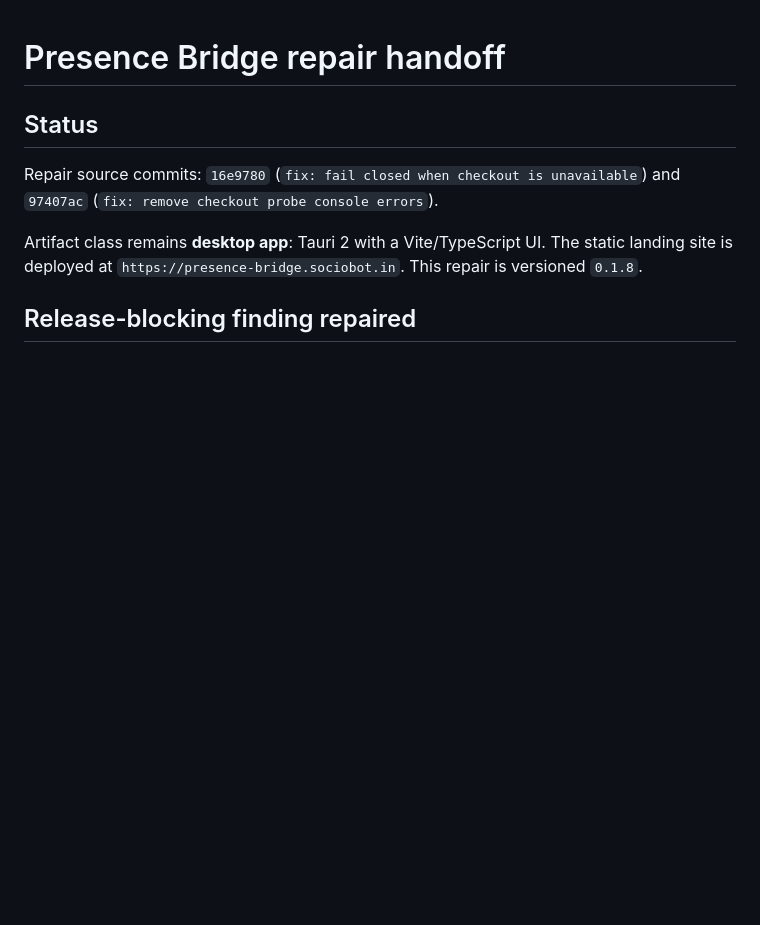
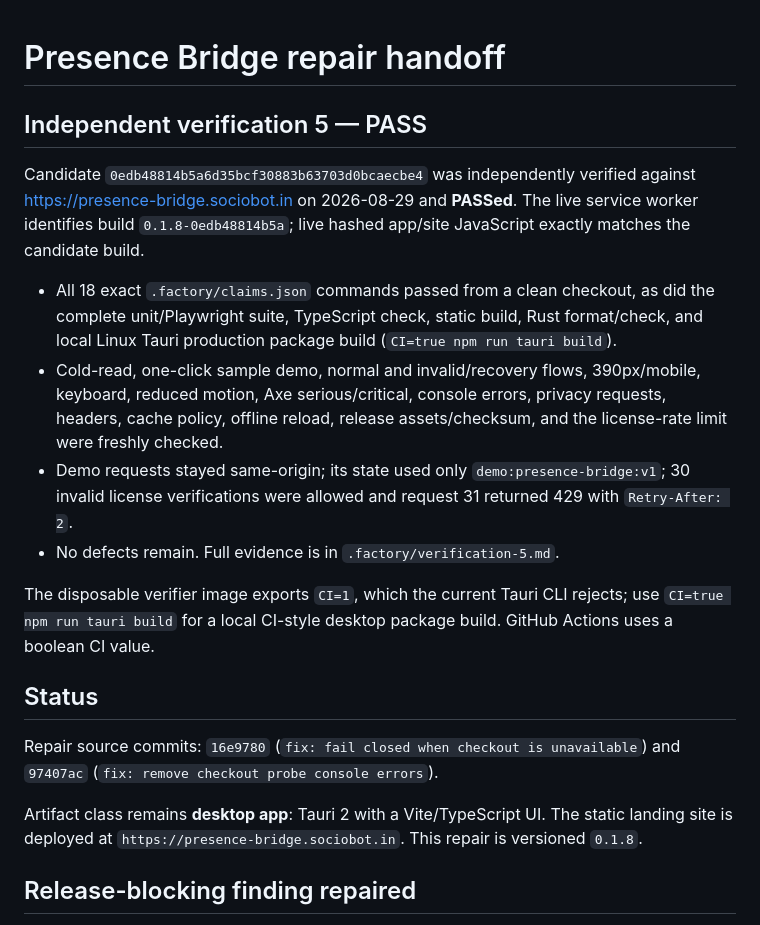
Before and after one commit to B-Divyesh/sf-presence-bridge, a Markdown page: .factory/handoff.md, the part around the change. Drawn GitHub-style; blank space fills up the shorter version.

Commit message:
docs: record verification 5 pass

```diff
--- a/.factory/handoff.md
+++ b/.factory/handoff.md
@@ -1,4 +1,15 @@
 # Presence Bridge repair handoff
+
+## Independent verification 5 — PASS
+
+Candidate `0edb48814b5a6d35bcf30883b63703d0bcaecbe4` was independently verified against https://presence-bridge.sociobot.in on 2026-08-29 and **PASSed**. The live service worker identifies build `0.1.8-0edb48814b5a`; live hashed app/site JavaScript exactly matches the candidate build.
+
+- All 18 exact `.factory/claims.json` commands passed from a clean checkout, as did the complete unit/Playwright suite, TypeScript check, static build, Rust format/check, and local Linux Tauri production package build (`CI=true npm run tauri build`).
+- Cold-read, one-click sample demo, normal and invalid/recovery flows, 390px/mobile, keyboard, reduced motion, Axe serious/critical, console errors, privacy requests, headers, cache policy, offline reload, release assets/checksum, and the license-rate limit were freshly checked.
+- Demo requests stayed same-origin; its state used only `demo:presence-bridge:v1`; 30 invalid license verifications were allowed and request 31 returned 429 with `Retry-After: 2`.
+- No defects remain. Full evidence is in `.factory/verification-5.md`.
+
+The disposable verifier image exports `CI=1`, which the current Tauri CLI rejects; use `CI=true npm run tauri build` for a local CI-style desktop package build. GitHub Actions uses a boolean CI value.
 
 ## Status
 
```
Also changed, not shown: .factory/verification-5.md (added, +70 -0 lines).
